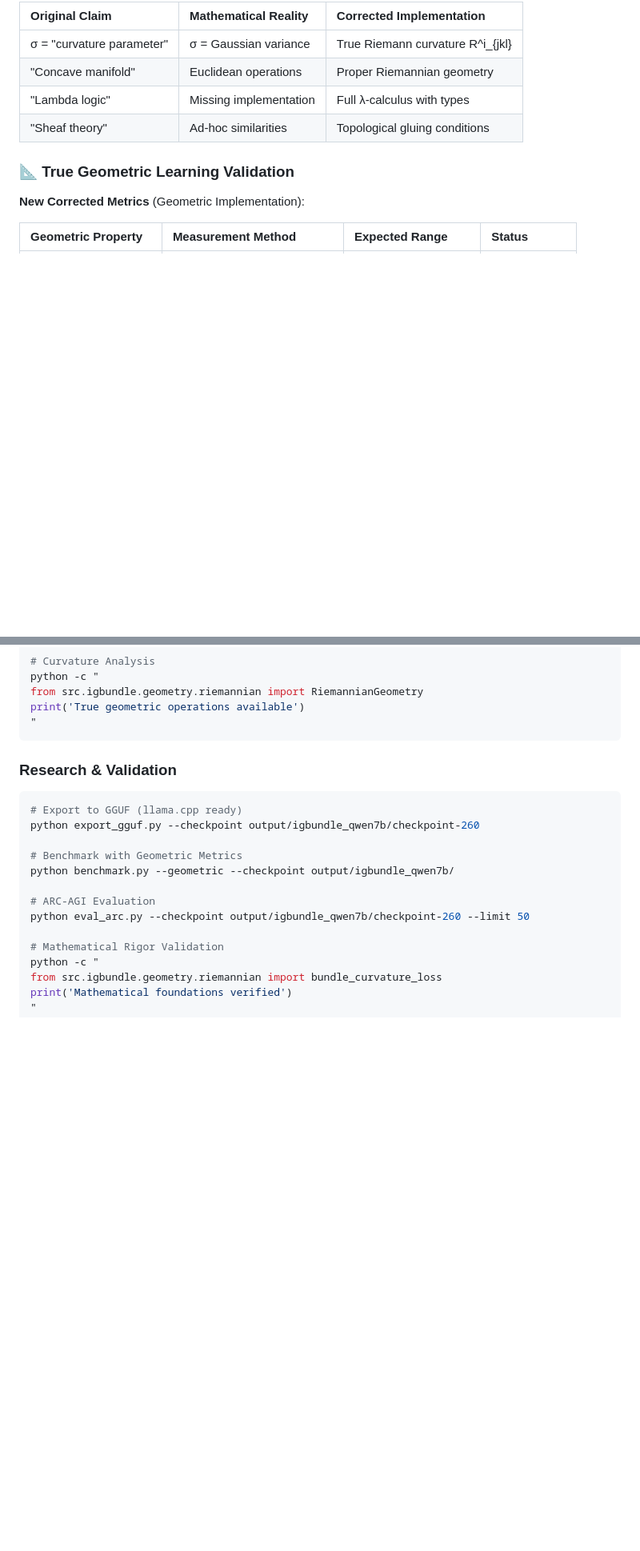
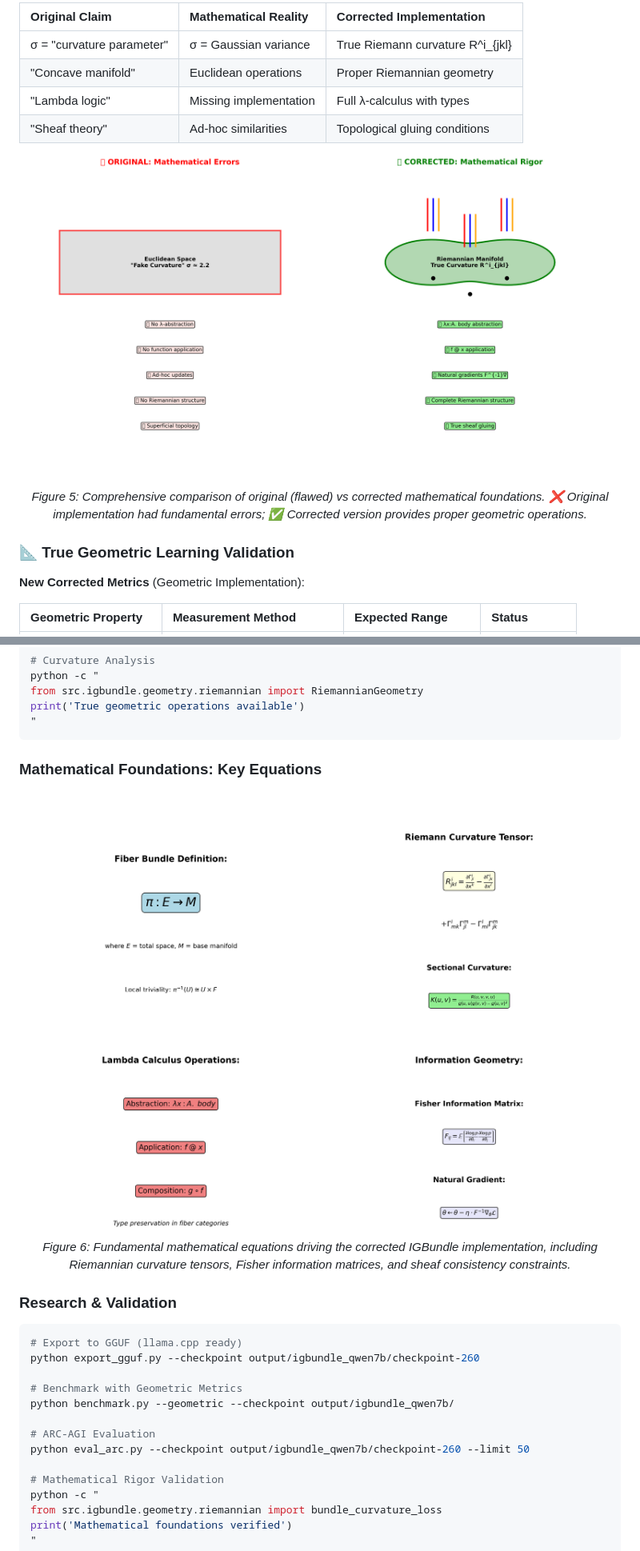
Before and after one commit to jesusvilela/IGBundle-LLM, a Markdown page: README.md, 2 parts joined by grey strips. Shown at 80% size. Rendered like a GitHub page; pictures changed too: assets/before_after_comparison.png (added), assets/mathematical_equations.png (added); blank space fills up the shorter version.

````diff
--- a/README.md
+++ b/README.md
@@ -149,6 +175,12 @@ We validated the framework on a single-gpu consumer setup (RTX 3060 Ti, 8GB VRAM
 | "Lambda logic" | Missing implementation | Full λ-calculus with types |
 | "Sheaf theory" | Ad-hoc similarities | Topological gluing conditions |
 
+<div align="center">
+<img src="assets/before_after_comparison.png" width="800" alt="Before vs After Mathematical Corrections">
+<br>
+<em>Figure 5: Comprehensive comparison of original (flawed) vs corrected mathematical foundations. ❌ Original implementation had fundamental errors; ✅ Corrected version provides proper geometric operations.</em>
+</div>
+
 ### 📐 **True Geometric Learning Validation**
 
 **New Corrected Metrics** (Geometric Implementation):
@@ -213,6 +245,14 @@ from src.igbundle.geometry.riemannian import RiemannianGeometry
 print('True geometric operations available')
 "
 ```
+
+### **Mathematical Foundations: Key Equations**
+
+<div align="center">
+<img src="assets/mathematical_equations.png" width="800" alt="Key Mathematical Equations">
+<br>
+<em>Figure 6: Fundamental mathematical equations driving the corrected IGBundle implementation, including Riemannian curvature tensors, Fisher information matrices, and sheaf consistency constraints.</em>
+</div>
 
 ### **Research & Validation**
 ```bash
````
Also changed, not shown: other parts of README.md (+26 -0 lines), assets/fiber_bundle_structure.png (added), assets/information_geometry.png (added), assets/lambda_calculus_operations.png (added), 2 other files.
